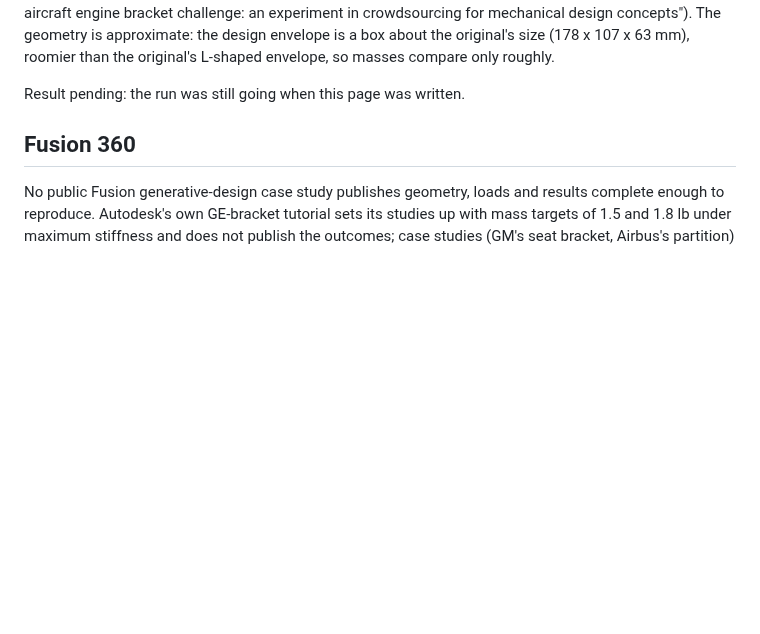
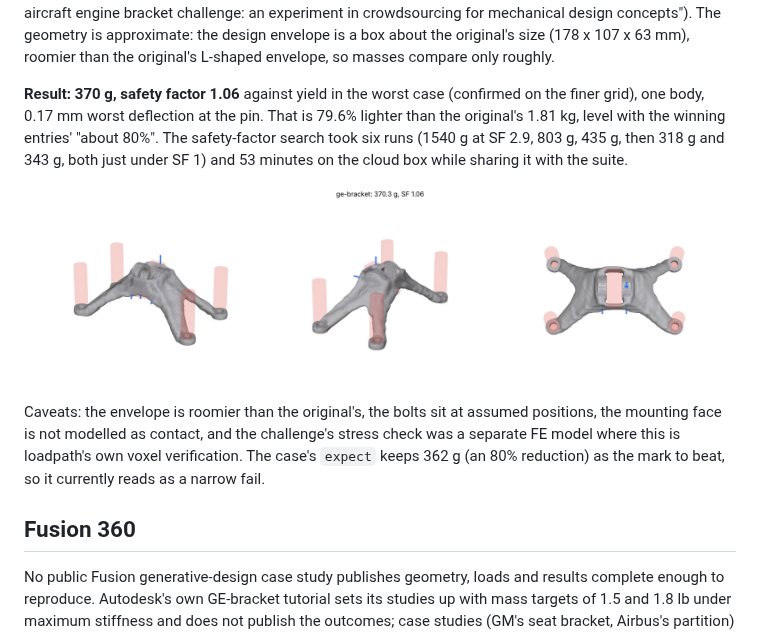
Before and after one commit to connorwhite-online/loadpath, a Markdown page: docs/BENCHMARKS.md, the part around the change. Drawn GitHub-style; pictures changed too: docs/images/benchmarks/ge-bracket.png (added); blank space fills up the shorter version.

Commit message:
docs: GE bracket benchmark result (370 g at SF 1.06, 79.6% under the original)
Co-Authored-By: Claude Opus 5.5 <noreply@anthropic.com>
Claude-Session: https://claude.ai/code/session_01HFwANTsqxxf6wkNe3XVmVy

```diff
--- a/docs/BENCHMARKS.md
+++ b/docs/BENCHMARKS.md
@@ -125,7 +125,20 @@ envelope is a box about the original's size (178 x 107 x 63 mm), roomier
 than the original's L-shaped envelope, so masses compare only roughly.
 
 <!-- ge:start -->
-Result pending: the run was still going when this page was written.
+**Result: 370 g, safety factor 1.06** against yield in the worst case
+(confirmed on the finer grid), one body, 0.17 mm worst deflection at the
+pin. That is 79.6% lighter than the original's 1.81 kg, level with the
+winning entries' "about 80%". The safety-factor search took six runs
+(1540 g at SF 2.9, 803 g, 435 g, then 318 g and 343 g, both just under
+SF 1) and 53 minutes on the cloud box while sharing it with the suite.
+
+![GE bracket](images/benchmarks/ge-bracket.png)
+
+Caveats: the envelope is roomier than the original's, the bolts sit at
+assumed positions, the mounting face is not modelled as contact, and the
+challenge's stress check was a separate FE model where this is loadpath's own
+voxel verification. The case's `expect` keeps 362 g (an 80% reduction) as the
+mark to beat, so it currently reads as a narrow fail.
 <!-- ge:end -->
 
 ## Fusion 360
```
